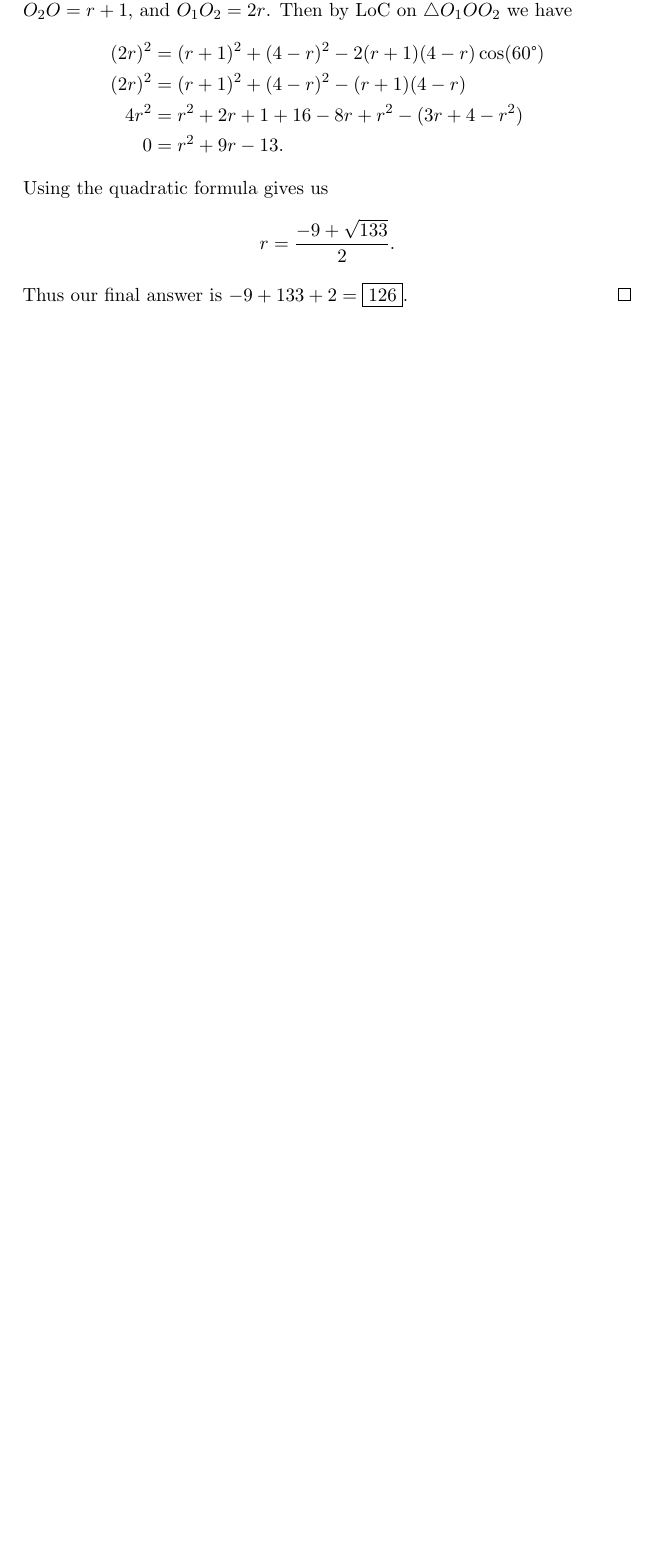
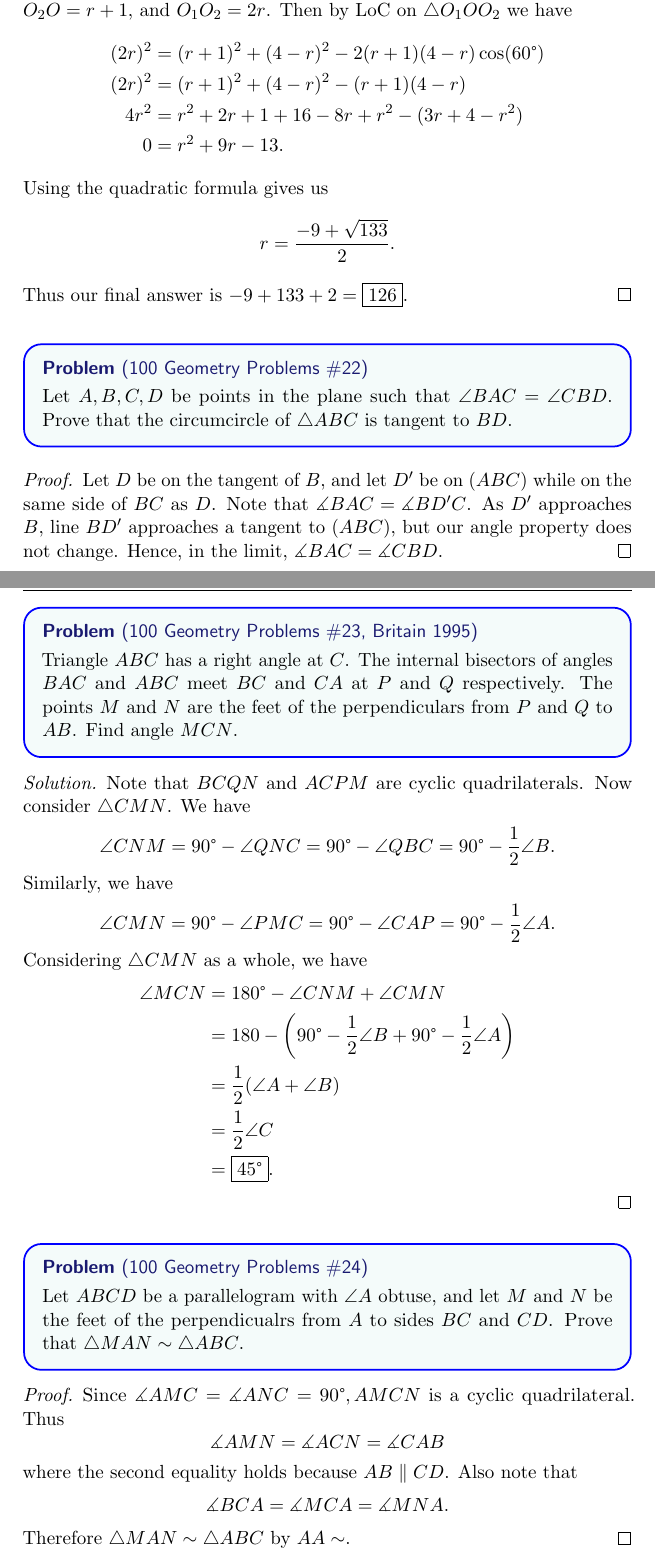
Before and after one commit to havesomepham/olympiad-mathematics, a LaTeX document (RANDOM/RANDOM.tex): part of page 9 of 9 before the commit and two parts of pages 9 and 10 of 10 after it, the two joined at a grey line, cut so that both start at the same text, the shorter picture padded with empty space. The pictures show the PDF file RANDOM/RANDOM.pdf that the author committed with the source.

Commit message:
100 Geo #23 and #24

```diff
--- a/RANDOM/RANDOM.tex
+++ b/RANDOM/RANDOM.tex
@@ -244,4 +244,40 @@
   \[r=\frac{-9+\sqrt{133}}{2}.\]
   Thus our final answer is \(-9+133+2 = \fbox{126}.\)
 \end{soln}
+\begin{problem*}
+  [100 Geometry Problems \#22]
+  Let \(A,B,C,D\) be points in the plane such that \(\angle BAC = \angle CBD.\) Prove that the circumcircle of \(\triangle ABC\) is tangent to \(BD\).
+\end{problem*}
+\begin{proof}
+  Let \(D\) be on the tangent of \(B,\) and let \(D'\) be on \((ABC)\) while on the same side of \(BC\) as \(D\). Note that \(\dang BAC = \dang BD'C\). As \(D'\) approaches \(B,\) line \(BD'\) approaches a tangent to \((ABC),\) but our angle property does not change. Hence, in the limit, \(\dang BAC = \dang CBD.\)
+\end{proof}
+\begin{problem*}
+  [100 Geometry Problems \#23, Britain 1995]
+  Triangle \(ABC\) has a right angle at \(C\). The internal bisectors of angles \(BAC\) and \(ABC\) meet \(BC\) and \(CA\) at \(P\) and \(Q\) respectively. The points \(M\) and \(N\) are the feet of the perpendiculars from \(P\) and \(Q\) to \(AB\). Find angle \(MCN\).
+\end{problem*}
+\begin{soln}
+  Note that \(BCQN\) and \(ACPM\) are cyclic quadrilaterals. Now consider \(\triangle CMN\). We have
+\[\angle CNM = 90\degree - \angle QNC = 90\degree - \angle QBC = 90\degree - \frac12\angle B.\]
+Similarly, we have
+\[\angle CMN = 90\degree - \angle PMC = 90\degree - \angle CAP = 90\degree - \frac12\angle A.\]
+Considering \(\triangle CMN\) as a whole, we have
+\begin{align*}
+\angle MCN &= 180\degree - \angle CNM + \angle CMN \\
+&= 180- \left(90\degree - \frac12\angle B + 90\degree - \frac12\angle A\right)\\
+&= \frac12(\angle A + \angle B) \\
+&= \frac12\angle C\\
+&= \fbox{\(45\degree\)}.
+\end{align*}
+\end{soln}
+\begin{problem*}
+  [100 Geometry Problems \#24]
+  Let \(ABCD\) be a parallelogram with \(\angle A\) obtuse, and let \(M\) and \(N\) be the feet of the perpendicualrs from \(A\) to sides \(BC\) and \(CD\). Prove that \(\triangle MAN \sim \triangle ABC\).
+\end{problem*}
+\begin{proof}
+  Since \(\dang AMC = \dang ANC = 90\degree, AMCN\) is a cyclic quadrilateral. Thus
+  \[\dang AMN = \dang ACN = \dang CAB\]
+  where the second equality holds because \(AB \parallel CD\). Also note that
+  \[\dang BCA = \dang MCA = \dang MNA.\]
+  Therefore \(\triangle MAN \sim \triangle ABC\) by \(AA\sim\).
+\end{proof}
 \end{document}
```
Also changed, not shown: RANDOM/RANDOM.pdf.
